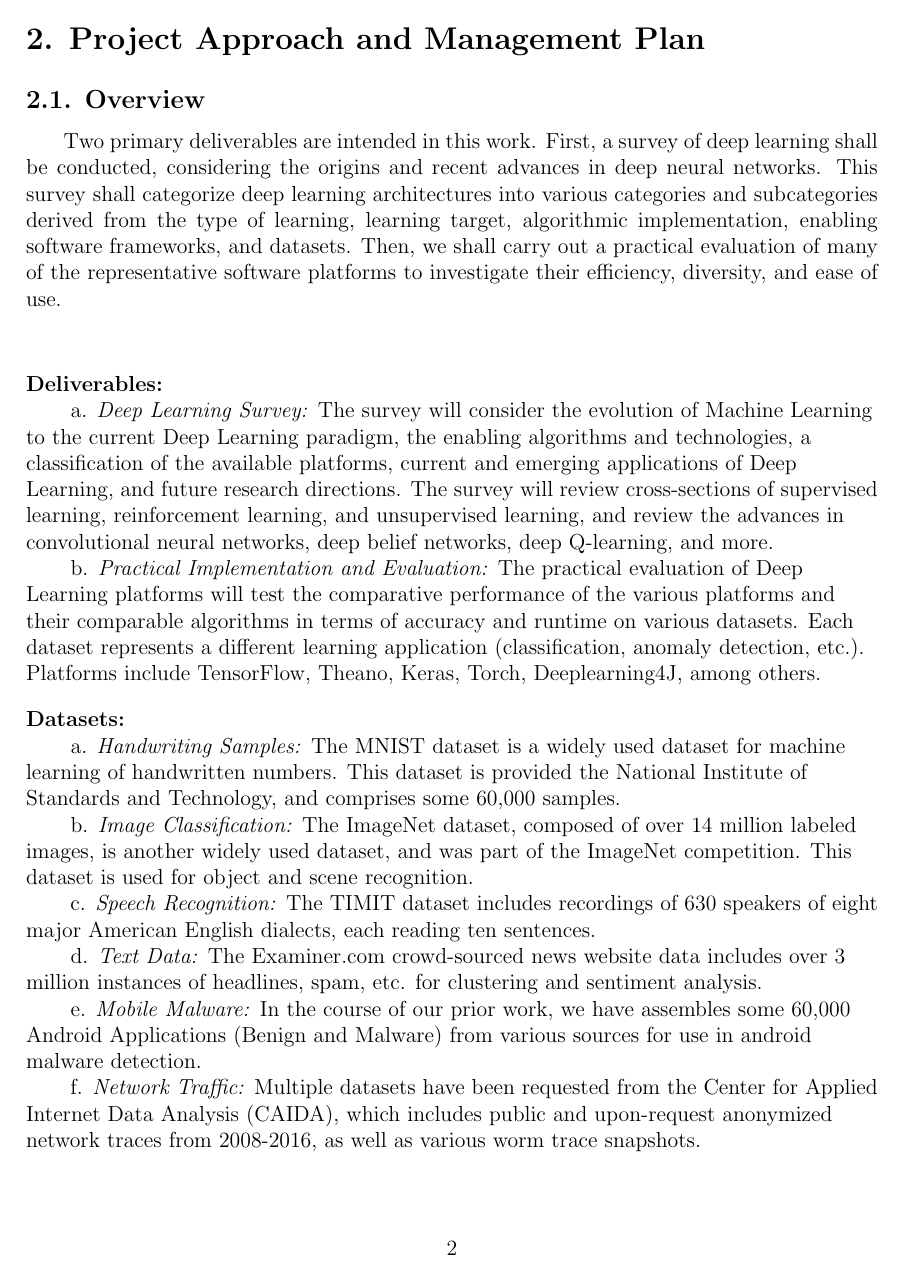
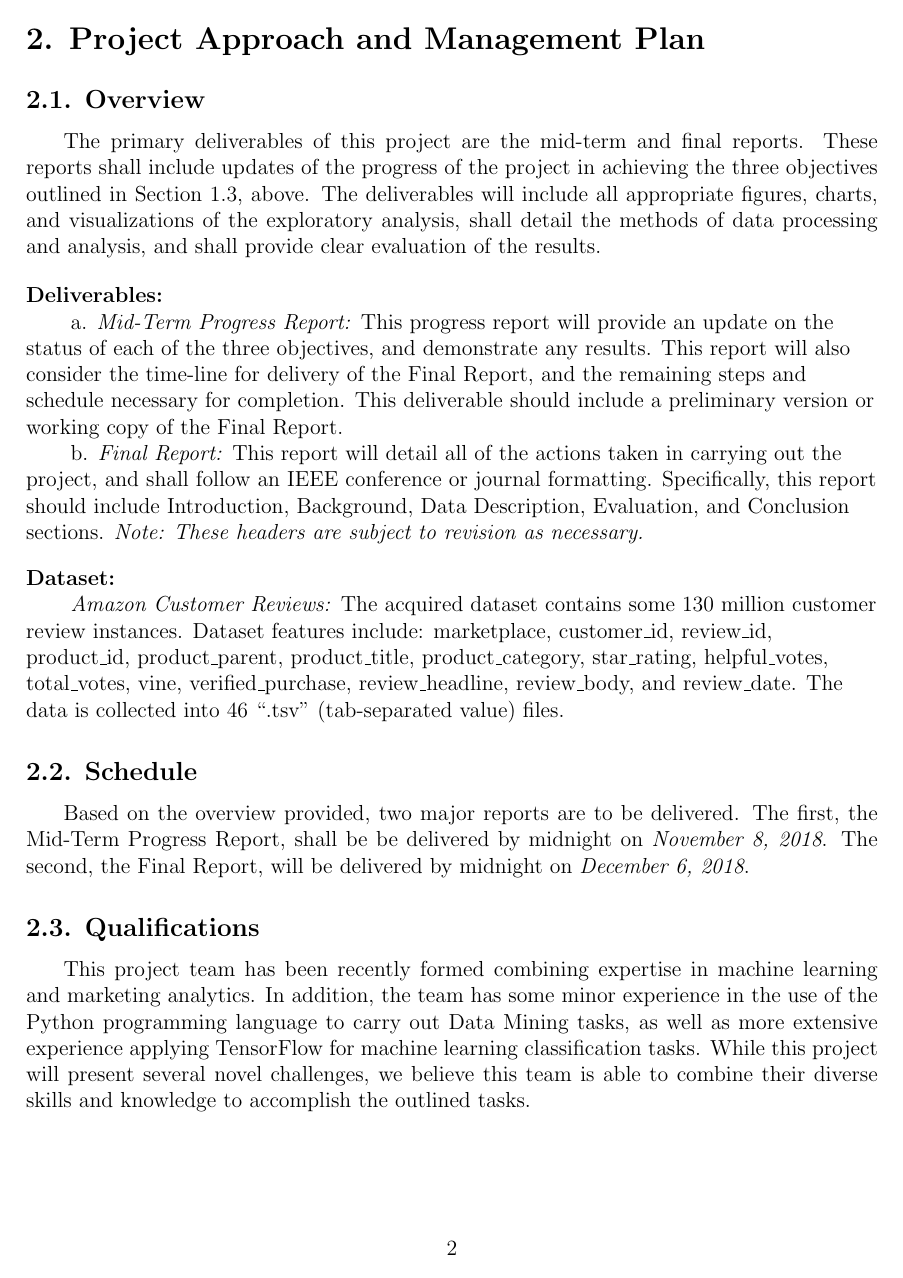
Before and after one commit to wgranthatcher/757_Proposal, a LaTeX document (Data Mining Proposal - Hatcher-McNamara.tex): page 4 of 5. Compiled offline with pdfLaTeX.

Commit message:
Full Update

```diff
--- a/Data Mining Proposal - Hatcher-McNamara.tex
+++ b/Data Mining Proposal - Hatcher-McNamara.tex
@@ -111,36 +114,25 @@ With 43.5\% market share in 2017, Amazon is the leader in online retailing in th
 
 \section{Project Approach and Management Plan}
 
-	\subsection{Overview}\hspace{4ex}Two primary deliverables are intended in this work. First, a survey of deep learning shall be conducted, considering the origins and recent advances in deep neural networks. This survey shall categorize deep learning architectures into various categories and subcategories derived from the type of learning, learning target, algorithmic implementation, enabling software frameworks, and datasets. Then, we shall carry out a practical evaluation of many of the representative software platforms to investigate their efficiency, diversity, and ease of use.
+	\subsection{Overview}\hspace{4ex}The primary deliverables of this project are the mid-term and final reports. These reports shall include updates of the progress of the project in achieving the three objectives outlined in Section~\ref{Objectives}, above. The deliverables will include all appropriate figures, charts, and visualizations of the exploratory analysis, shall detail the methods of data processing and analysis, and shall provide clear evaluation of the results.
 
+	\vspace{-7mm}
 	\begin{flushleft}
 		\item{\textbf{Deliverables:}}
 
-		\hspace{4ex} a. \textit{Deep Learning Survey:} The survey will consider the evolution of Machine Learning to the current Deep Learning paradigm, the enabling algorithms and technologies, a classification of the available platforms,  current and emerging applications of Deep Learning, and future research directions. The survey will review cross-sections of supervised learning, reinforcement learning, and unsupervised learning, and review the advances in convolutional neural networks, deep belief networks, deep Q-learning, and more.
+		\hspace{4ex} a. \textit{Mid-Term Progress Report:} This progress report will provide an update on the status of each of the three objectives, and demonstrate any results. This report will also consider the time-line for delivery of the Final Report, and the remaining steps and schedule necessary for completion. This deliverable should include a preliminary version or working copy of the Final Report.
 
-		\hspace{4ex} b. \textit{Practical Implementation and Evaluation:} The practical evaluation of Deep Learning platforms will test the comparative performance of the various platforms and their comparable algorithms in terms of accuracy and runtime on various datasets. Each dataset represents a different learning application (classification, anomaly detection, etc.). Platforms include TensorFlow, Theano, Keras, Torch, Deeplearning4J, among others. \\[11pt]
+		\hspace{4ex} b. \textit{Final Report:} This report will detail all of the actions taken in carrying out the project, and shall follow an IEEE conference or journal formatting. Specifically, this report should include Introduction, Background, Data Description, Evaluation, and Conclusion sections. \textit{Note: These headers are subject to revision as necessary.} \\[11pt]
 
-		\item{\textbf{Datasets:}}
+		\item{\textbf{Dataset:}}
 
-		\hspace{4ex} a. \textit{Handwriting Samples:} The MNIST dataset is a widely used dataset for machine learning of handwritten numbers. This dataset is provided the National Institute of Standards and Technology, and comprises some 60,000 samples.
-
-		\hspace{4ex} b. \textit{Image Classification:} The ImageNet dataset, composed of over 14 million labeled images, is another widely used dataset, and was part of the ImageNet competition. This dataset is used for object and scene recognition.
-
-		\hspace{4ex} c. \textit{Speech Recognition:} The TIMIT dataset includes recordings of 630 speakers of eight major American English dialects, each reading ten sentences.
-
-		\hspace{4ex} d. \textit{Text Data:} The Examiner.com crowd-sourced news website data includes over 3 million instances of headlines, spam, etc. for clustering and sentiment analysis.
-
-		\hspace{4ex} e. \textit{Mobile Malware:} In the course of our prior work, we have assembles some 60,000 Android Applications (Benign and Malware) from various sources for use in android malware detection.
-
-		\hspace{4ex} f. \textit{Network Traffic:} Multiple datasets have been requested from the Center for Applied Internet Data Analysis (CAIDA), which includes public and upon-request anonymized network traces from 2008-2016, as well as various worm trace snapshots.
+		\hspace{4ex} \textit{Amazon Customer Reviews:} The acquired dataset contains some 130 million customer review instances. Dataset features include: marketplace, customer\_id, review\_id, product\_id, product\_parent, product\_title, product\_category, star\_rating, helpful\_votes, total\_votes, vine, verified\_purchase, review\_headline, review\_body, and review\_date. The data is collected into 46 ``.tsv" (tab-separated value) files.
 
 	\end{flushleft}
 
-	\subsection{Schedule}\hspace{4ex}Based on the overview provided, two major tasks are to be delivered. The first, the survey of deep learning, shall be conducted in the first three months of the period of performance, and shall be delivered by {\em March 31, 2018}.
+	\subsection{Schedule}\hspace{4ex}Based on the overview provided, two major reports are to be delivered. The first, the Mid-Term Progress Report, shall be be delivered by midnight on {\em November 8, 2018}. The second, the Final Report, will be delivered by midnight on {\em December 6, 2018}.
 
-	The second deliverable, the comparative analysis of deep learning platforms, shall be carried out over the remaining three months to be delivered at the completion of the performance period, on {\em June 30, 2018}. This will entail the evaluation of at least four major deep learning platforms on the six datasets noted in the \textbf{Dataset} subsection of Section 2.1.
-
-	\subsection{Qualifications}\hspace{4ex}This research group has conducted many successful surveys in the past, and has been conducting research on machine learning and deep neural networks for some time. Publications of this work include various IEEE conferences and journals. The most recent works include deep learning for Android malware detection, using the malware dataset outlined above. Other publications include network traffic analysis using distributed parallel systems, among others. We feel this work has a high chance of success, given the current demand for the topic, and the relevancy of the review of deep learning platforms. Specifically, such platforms abound, and navigating the various aspects of deep learning implementations requires no small amount of experience. In addition to these qualifications, we have access to multiple server-grade computer systems in our research lab, as well as access to the IEEE Xplore digital library for reference.
+	\subsection{Qualifications}\hspace{4ex}This project team has been recently formed combining expertise in machine learning and marketing analytics. In addition, the team has some minor experience in the use of the Python programming language to carry out Data Mining tasks, as well as more extensive experience applying TensorFlow for machine learning classification tasks. While this project will present several novel challenges, we believe this team is able to combine their diverse skills and knowledge to accomplish the outlined tasks.
 
 \section{Evaluation of Success}\
 
```
Also changed, not shown: Data Mining Proposal - Hatcher-McNamara.pdf, Data Mining Proposal - Hatcher-McNamara.tex (19 more changed lines), 4 other files.
